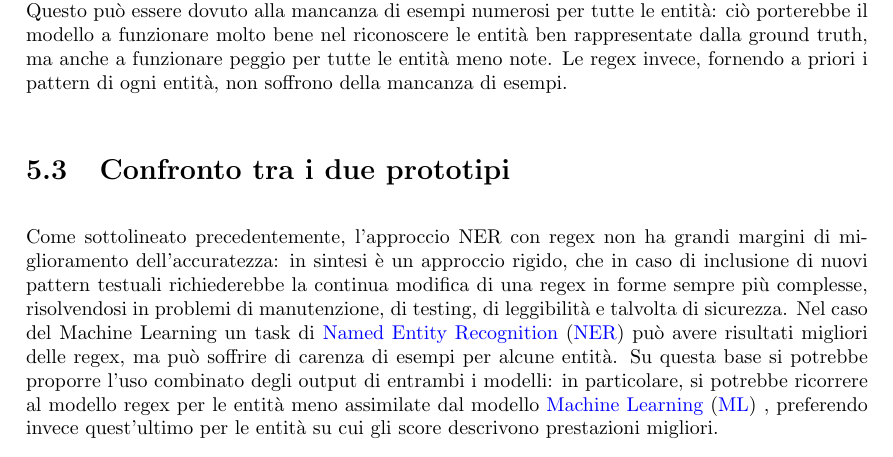
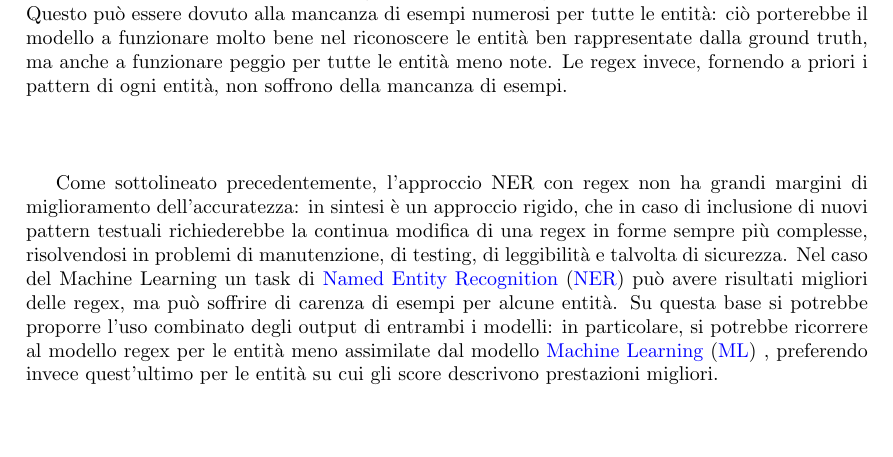
Before and after one commit to maiettada/thesis_work, a LaTeX thesis (maietta.tex, which reads capitoli/chapter5.tex): part of page 25 of 30, cut so that both start at the same text, the shorter picture padded with empty space. The pictures show the PDF file maietta.pdf that the author committed with the source; the source files are stored in an older character set and shown here as Unicode.

Commit message:
removed subs

```diff
--- a/capitoli/chapter5.tex
+++ b/capitoli/chapter5.tex
@@ -45,7 +45,7 @@ Questo può essere dovuto alla mancanza di esempi numerosi per tutte le entità:
 ciò porterebbe il modello a funzionare molto bene nel riconoscere le entità ben rappresentate dalla ground truth,
 ma anche a funzionare peggio per tutte le entità meno note.
 Le regex invece, fornendo a priori i pattern di ogni entità, non soffrono della mancanza di esempi.
-\section{Confronto tra i due prototipi}
+
 Come sottolineato precedentemente, l'approccio NER con regex non ha grandi margini di miglioramento dell'accuratezza:
 in sintesi è un approccio rigido, che in caso di inclusione di nuovi pattern testuali
 richiederebbe la continua modifica di una regex in forme sempre più complesse, risolvendosi in
```
Also changed, not shown: maietta.pdf.
